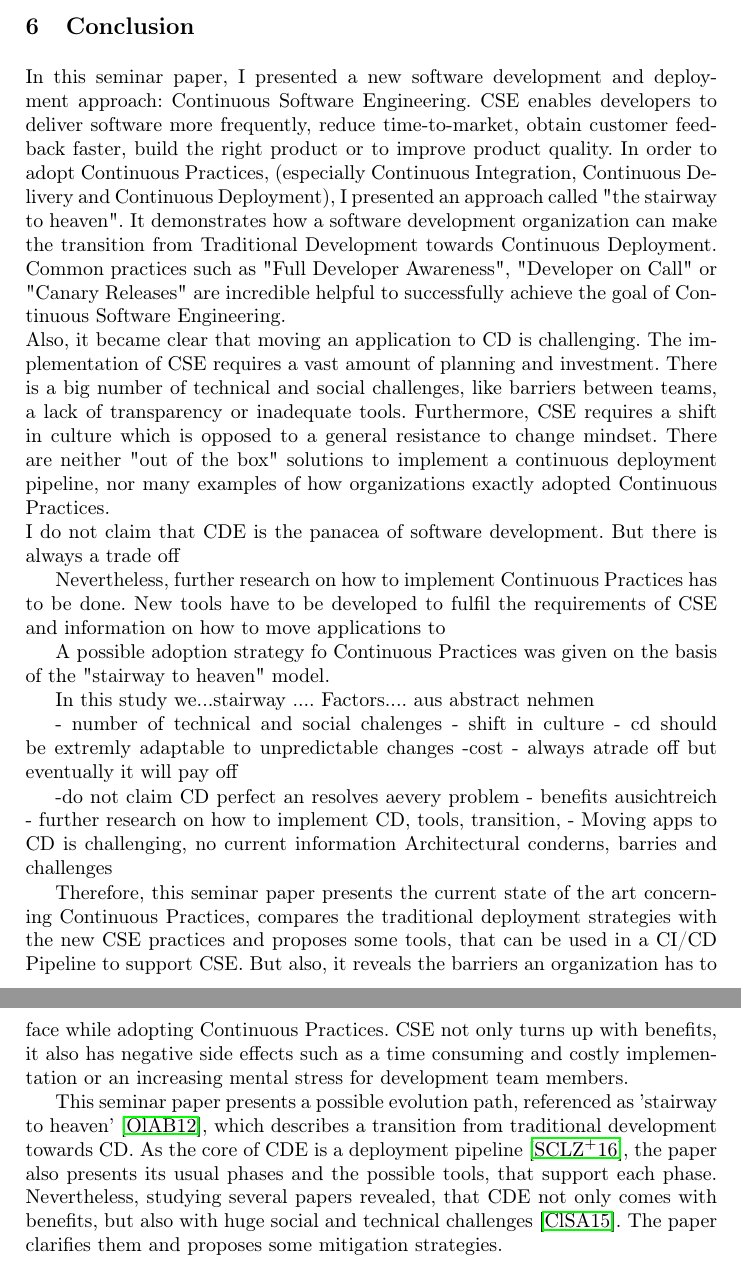
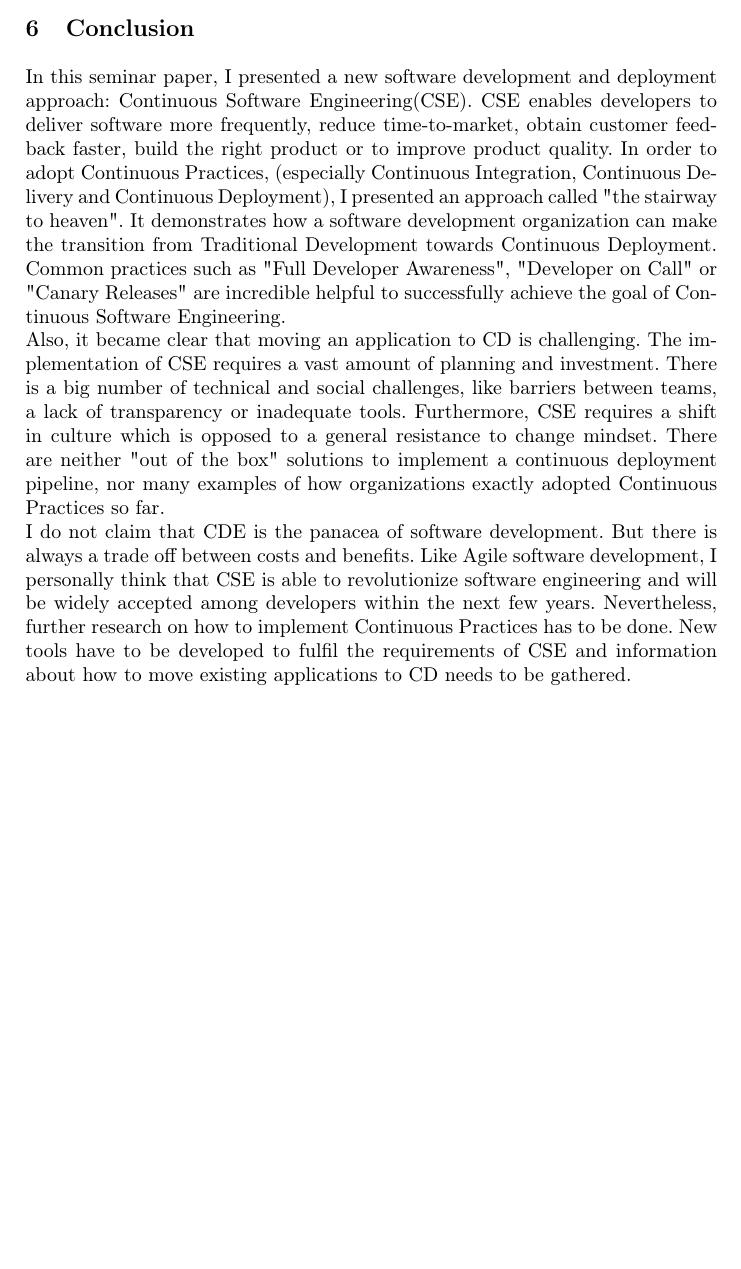
Before and after one commit to Benkler/Proseminar, a LaTeX thesis (Niko_Benkler_Proseminar.tex): two parts of pages 15 and 16 of 17 before the commit and part of page 15 of 16 after it, the two joined at a grey line, cut so that both start at the same text, the shorter picture padded with empty space. Compiled offline with pdfLaTeX; the source files are stored in an older character set and shown here as Unicode.

Commit message:
Conclusion fertig. Ausarbeitung fertig für Review.

```diff
--- a/Niko_Benkler_Proseminar.tex
+++ b/Niko_Benkler_Proseminar.tex
@@ -318,48 +315,16 @@ Large, monolithic applications are rarely compatible with Continuous Practices \
 To address these challenges, a redesign is necessary \cite{shahin2016intersection}. Splitting the application (including the database) into small deployable  units, vertical layering or the use of  Microservices is necessary. Nevertheless, this is a costly undertaking that often prevents organizations to move software to CD \cite{chen2015towards}.
 
 \section{Conclusion}
-In this seminar paper, I presented a new software development and deployment approach: Continuous Software Engineering. CSE enables developers to deliver software more frequently, reduce time-to-market, obtain customer feedback faster, build the right product or to improve product quality.
+In this seminar paper, I presented a new software development and deployment approach: Continuous Software Engineering(CSE). CSE enables developers to deliver software more frequently, reduce time-to-market, obtain customer feedback faster, build the right product or to improve product quality.
 In order to adopt Continuous Practices, (especially Continuous Integration, Continuous Delivery and Continuous Deployment), I presented an approach called "the stairway to heaven". It demonstrates how a software development organization can make the transition from Traditional Development towards Continuous Deployment. Common practices such as "Full Developer Awareness", "Developer on Call" or "Canary Releases" are incredible helpful to successfully achieve the goal of Continuous Software Engineering.
 \\
 Also, it became clear that moving an application to CD is challenging. The implementation of CSE requires a vast amount of planning and investment. There is a big number of technical and social challenges, like barriers between teams, a lack of transparency or inadequate tools.
-Furthermore, CSE requires a shift in culture which is opposed to a general resistance to change mindset. There are neither "out of the box" solutions to implement a continuous deployment pipeline, nor many examples of how organizations exactly adopted Continuous Practices.
+Furthermore, CSE requires a shift in culture which is opposed to a general resistance to change mindset. There are neither "out of the box" solutions to implement a continuous deployment pipeline, nor many examples of how organizations exactly adopted Continuous Practices so far.
 \\
-I do not claim that CDE is the panacea of software development. But there is always a trade off
+I do not claim that CDE is the panacea of software development. But there is always a trade off between costs and benefits. Like Agile software development, I personally think that CSE is able to revolutionize software engineering and will be widely accepted among developers within the next few years.
+ Nevertheless, further research on how to implement Continuous Practices has to be done. New tools have to be developed to fulfil the requirements of CSE and information about how to move existing applications to CD needs to be gathered.
 
 
- Nevertheless, further research on how to implement Continuous Practices has to be done. New tools have to be developed to fulfil the requirements of CSE and information on how to move applications to
-
-
-
-
-A possible adoption strategy fo Continuous Practices was given on the basis of the "stairway to heaven" model.
-
-In this study we...stairway ....
-Factors.... aus abstract nehmen
-
-- number of technical and social chalenges
-- shift in culture
-- cd should be extremly adaptable to unpredictable changes
--cost
-- always atrade off  but eventually it will pay off
-
--do not claim CD perfect an resolves aevery problem
-- benefits ausichtreich
-- further research on how to implement CD, tools, transition,
-- Moving apps to CD is challenging, no current information
-Architectural conderns, barries and challenges
-
-
-
-
-
-Therefore, this seminar paper presents the current state of the art concerning Continuous Practices, compares the traditional deployment strategies with the new CSE practices and proposes some tools, that can be used in a CI/CD Pipeline to support CSE. But also, it reveals the barriers an organization has to face while adopting Continuous Practices. CSE not only turns up with benefits, it also has negative side effects such as a time consuming and costly implementation or an increasing mental stress for development team members.
-
-
-This seminar paper presents a possible evolution path, referenced as 'stairway to heaven' \cite{olsson2012climbing}, which describes a transition from traditional development towards CD.
-As the core of CDE is a deployment pipeline \cite{schermann2016empirical}, the paper also presents its usual phases and the possible tools, that support each phase.
-Nevertheless, studying several papers revealed, that CDE not only comes with benefits, but also with huge social and technical challenges \cite{claps2015journey}. The paper clarifies them and proposes some mitigation strategies.
-%TODO  Stimmt der remainder noch???
 
 \newpage
 
```
Also changed, not shown: Niko_Benkler_Proseminar.pdf, Niko_Benkler_Proseminar.tex (13 more changed lines), 5 other files.
